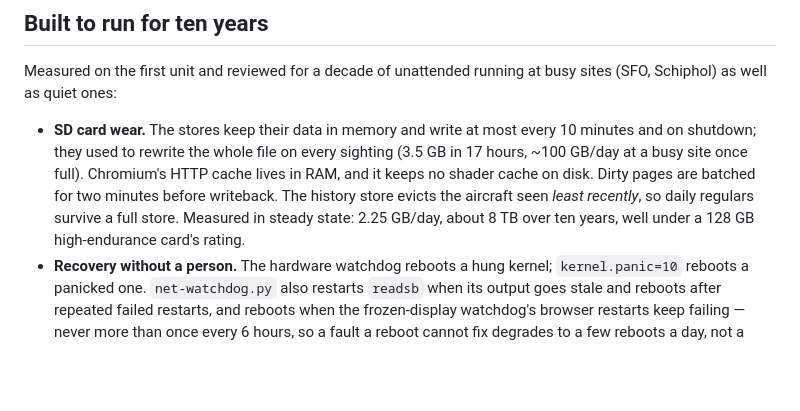
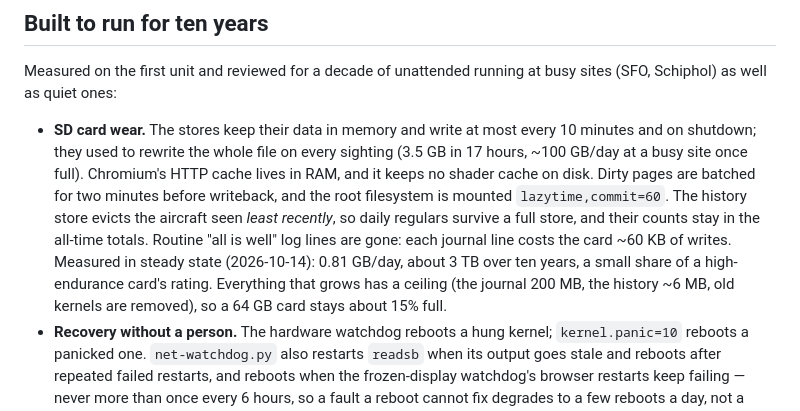
Before and after one commit to mferris/StratoScan, a Markdown page: README.md, the part around the change. Drawn GitHub-style; blank space fills up the shorter version.

Commit message:
README, shopping list: the card writes as measured now (0.81 GB/day)
Co-Authored-By: Claude Opus 5.5 <noreply@anthropic.com>

```diff
--- a/README.md
+++ b/README.md
@@ -791,10 +791,15 @@ busy sites (SFO, Schiphol) as well as quiet ones:
   every 10 minutes and on shutdown; they used to rewrite the whole file on
   every sighting (3.5 GB in 17 hours, ~100 GB/day at a busy site once full).
   Chromium's HTTP cache lives in RAM, and it keeps no shader cache on disk.
-  Dirty pages are batched for two minutes before writeback. The history store evicts the aircraft
-  seen *least recently*, so daily regulars survive a full store. Measured in
-  steady state: 2.25 GB/day, about 8 TB over ten years, well under a 128 GB
-  high-endurance card's rating.
+  Dirty pages are batched for two minutes before writeback, and the root
+  filesystem is mounted `lazytime,commit=60`. The history store evicts the
+  aircraft seen *least recently*, so daily regulars survive a full store, and
+  their counts stay in the all-time totals. Routine "all is well" log lines
+  are gone: each journal line costs the card ~60 KB of writes. Measured in
+  steady state (2026-10-14): 0.81 GB/day, about 3 TB over ten years, a small
+  share of a high-endurance card's rating. Everything that grows has a
+  ceiling (the journal 200 MB, the history ~6 MB, old kernels are removed),
+  so a 64 GB card stays about 15% full.
 - **Recovery without a person.** The hardware watchdog reboots a hung kernel;
   `kernel.panic=10` reboots a panicked one. `net-watchdog.py` also restarts
   `readsb` when its output goes stale and reboots after repeated failed
```
Also changed, not shown: docs/SHOPPING.md (+1 -1 lines).
